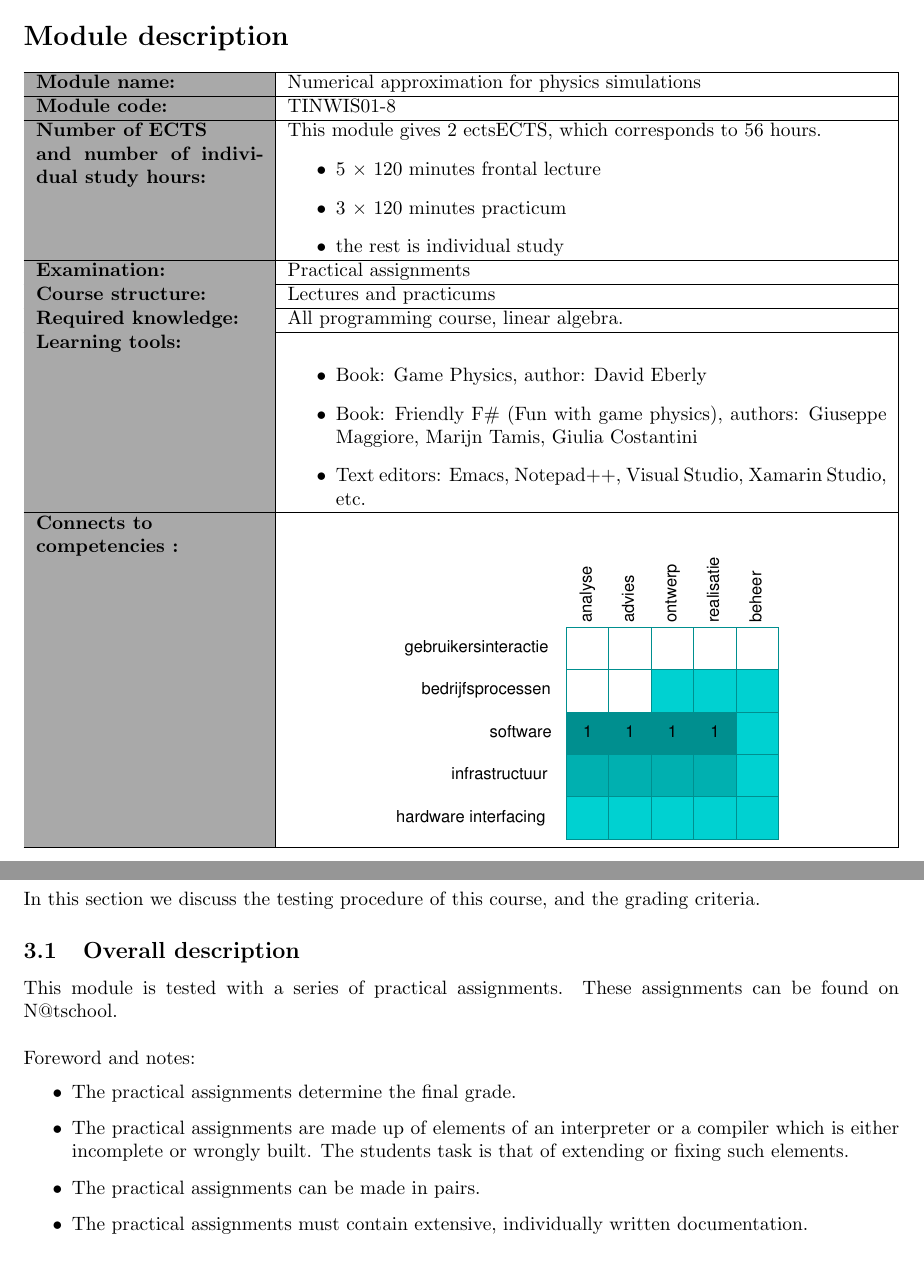
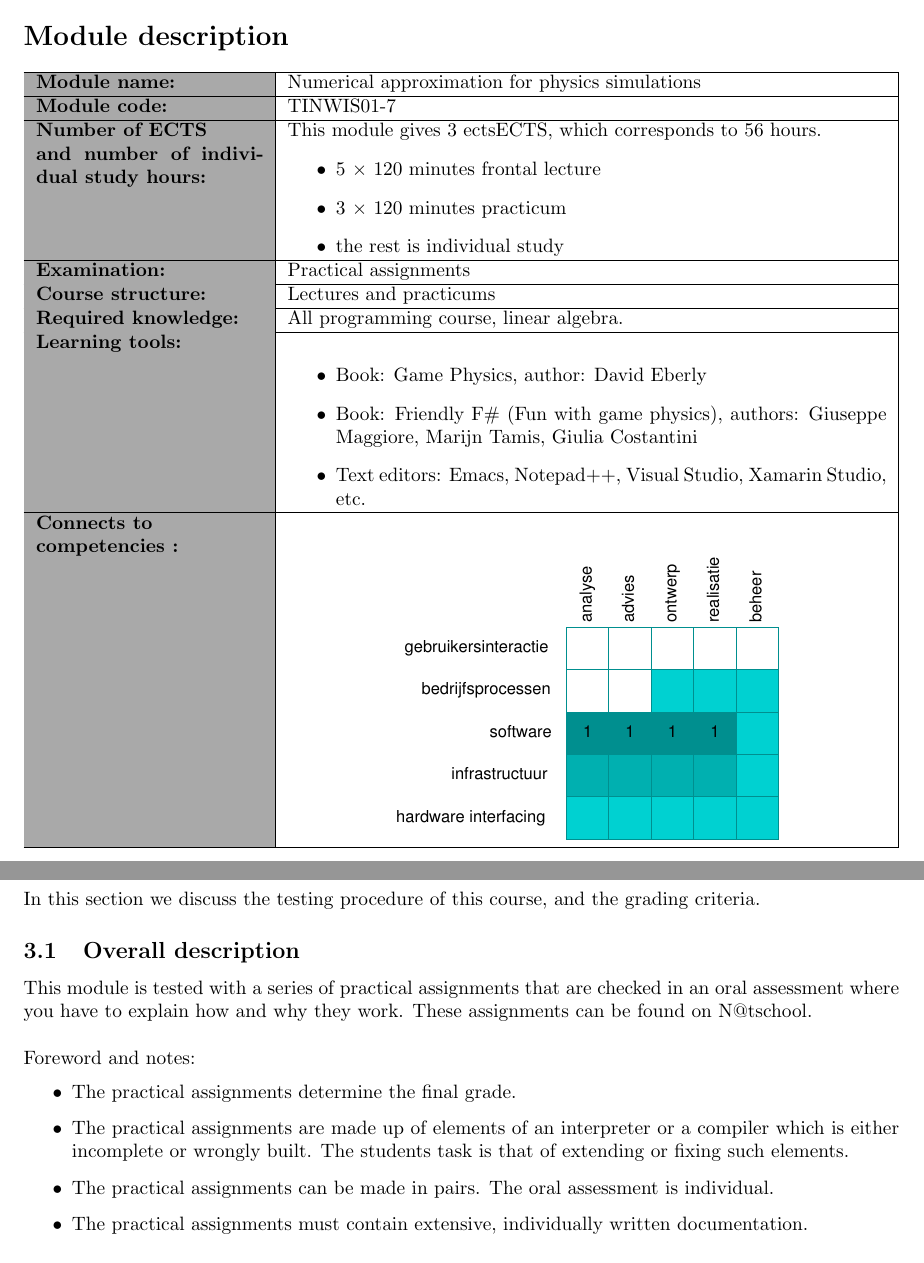
Before and after one commit to hogeschool/TINWIS01-7, a LaTeX document (Modulewijzer/Modulewijzer WIS7.tex, which reads Modulewijzer/tex/Toetsing.tex): two parts of pages 2 and 6 of 8, joined at a grey line, cut so that both start at the same text. Compiled offline with pdfLaTeX.

Commit message:
Fixed modulewijzer

```diff
--- a/Modulewijzer/Modulewijzer WIS8.tex
+++ b/Modulewijzer/Modulewijzer WIS7.tex
@@ -39,8 +39,8 @@ breaklines=true}
 \newcommand{\HRule}{\rule{\linewidth}{1pt}}
 \newcommand{\organisatie}{\uppercase{Hogeschool Rotterdam / CMI}}
 \newcommand{\modulenaam}{Numerical approximation for physics simulations}
-\newcommand{\modulecode}{\uppercase{TINWIS01-8}}
-\newcommand{\stdPunten}{2 ects}
+\newcommand{\modulecode}{\uppercase{TINWIS01-7}}
+\newcommand{\stdPunten}{3 ects}
 \renewcommand{\author}{Gerard van Kruining, Giuseppe Maggiore}
 
 \definecolor{lichtGrijs}{RGB}{169,169,169}
--- a/Modulewijzer/tex/Toetsing.tex
+++ b/Modulewijzer/tex/Toetsing.tex
@@ -3,13 +3,13 @@
 
 	\subsection{Overall description}
 
-		This module is tested with a series of practical assignments. These assignments can be found on N@tschool. \\
+		This module is tested with a series of practical assignments that are checked in an oral assessment where you have to explain how and why they work. These assignments can be found on N@tschool. \\
 
 		Foreword and notes:
 		\begin{itemize}
 			\item The practical assignments determine the final grade.
 			\item The practical assignments are made up of elements of an interpreter or a compiler which is either incomplete or wrongly built. The students task is that of extending or fixing such elements.
-			\item The practical assignments can be made in pairs.
+			\item The practical assignments can be made in pairs. The oral assessment is individual.
 			\item The practical assignments must contain extensive, individually written documentation.
 		\end{itemize}
 		\ \\
```
Also changed, not shown: 2 other files.
